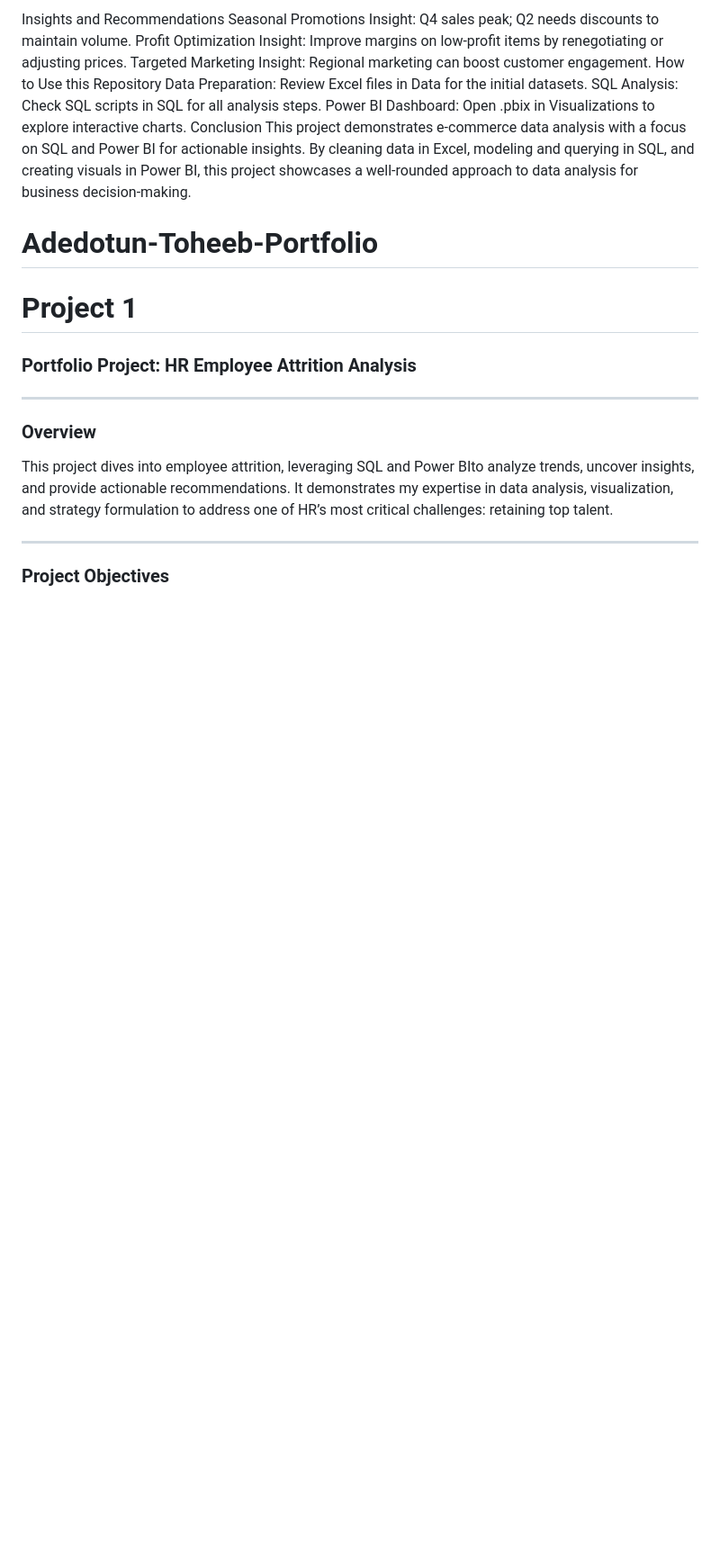
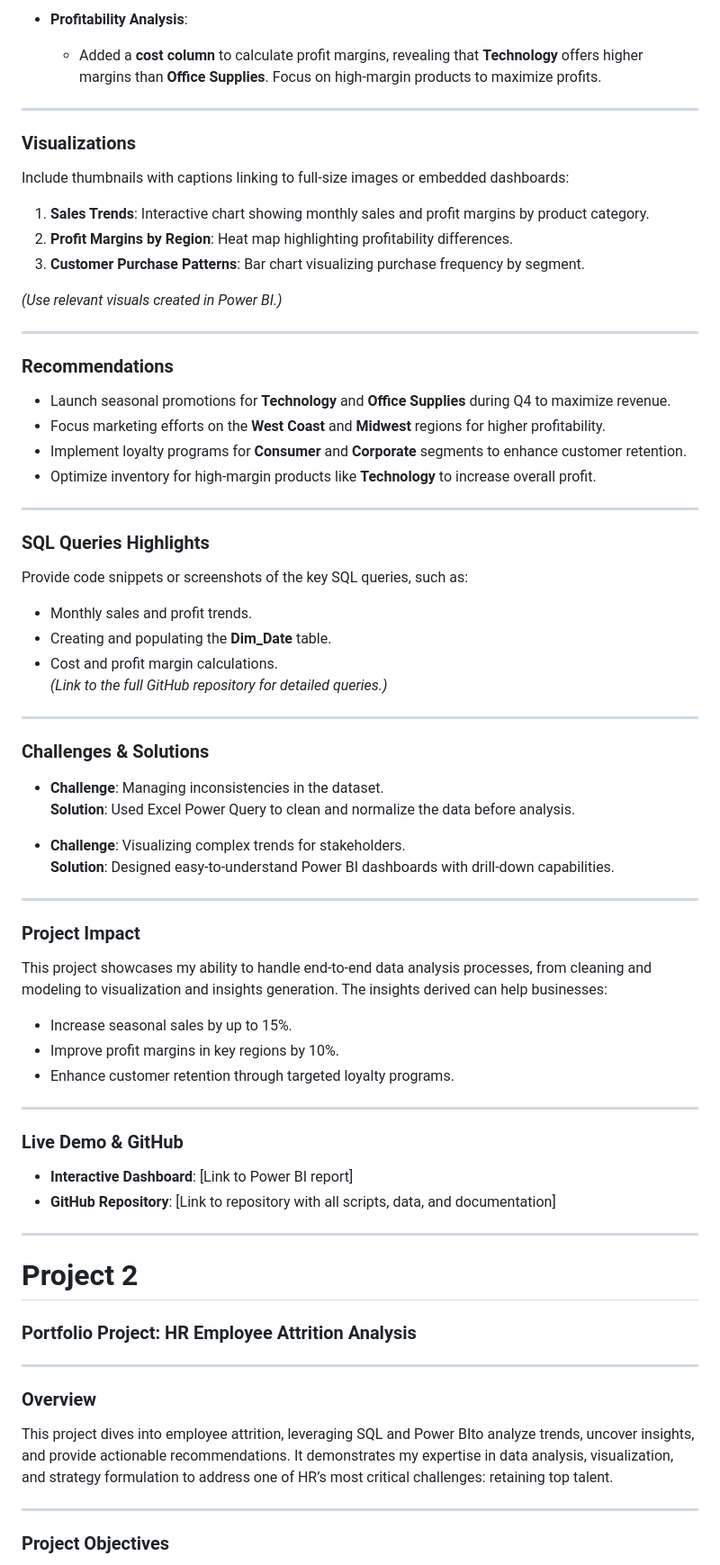
Before and after one commit to Tibson-spec/Adedotun-Toheeb-Portfolio, a Markdown page: README.md, the part around one of its changes. Shown at 90% size. Drawn GitHub-style; blank space fills up the shorter version.

```diff
--- a/README.md
+++ b/README.md
@@ -82,24 +52,61 @@ How to Use this Repository
 
-Insights and Recommendations
-Seasonal Promotions
-Insight: Q4 sales peak; Q2 needs discounts to maintain volume.
-Profit Optimization
-Insight: Improve margins on low-profit items by renegotiating or adjusting prices.
-Targeted Marketing
-Insight: Regional marketing can boost customer engagement.
-How to Use this Repository
-Data Preparation: Review Excel files in Data for the initial datasets.
-SQL Analysis: Check SQL scripts in SQL for all analysis steps.
-Power BI Dashboard: Open .pbix in Visualizations to explore interactive charts.
-Conclusion
-This project demonstrates e-commerce data analysis with a focus on SQL and Power BI for actionable insights. By cleaning data in Excel, modeling and querying in SQL, and creating visuals in Power BI, this project showcases a well-rounded approach to data analysis for business decision-making.
+- **Profitability Analysis**:
+  - Added a **cost column** to calculate profit margins, revealing that **Technology** offers higher margins than **Office Supplies**. Focus on high-margin products to maximize profits.
+
+---
+
+### **Visualizations**
+Include thumbnails with captions linking to full-size images or embedded dashboards:
+1. **Sales Trends**: Interactive chart showing monthly sales and profit margins by product category.
+2. **Profit Margins by Region**: Heat map highlighting profitability differences.
+3. **Customer Purchase Patterns**: Bar chart visualizing purchase frequency by segment.
+
+*(Use relevant visuals created in Power BI.)*
+
+---
+
+### **Recommendations**
+- Launch seasonal promotions for **Technology** and **Office Supplies** during Q4 to maximize revenue.
+- Focus marketing efforts on the **West Coast** and **Midwest** regions for higher profitability.
+- Implement loyalty programs for **Consumer** and **Corporate** segments to enhance customer retention.
+- Optimize inventory for high-margin products like **Technology** to increase overall profit.
+
+---
+
+### **SQL Queries Highlights**
+Provide code snippets or screenshots of the key SQL queries, such as:
+- Monthly sales and profit trends.
+- Creating and populating the **Dim_Date** table.
+- Cost and profit margin calculations.
+*(Link to the full GitHub repository for detailed queries.)*
+
+---
+
+### **Challenges & Solutions**
+- **Challenge**: Managing inconsistencies in the dataset.
+  **Solution**: Used Excel Power Query to clean and normalize the data before analysis.
+
+- **Challenge**: Visualizing complex trends for stakeholders.
+  **Solution**: Designed easy-to-understand Power BI dashboards with drill-down capabilities.
+
+---
+
+### **Project Impact**
+This project showcases my ability to handle end-to-end data analysis processes, from cleaning and modeling to visualization and insights generation. The insights derived can help businesses:
+- Increase seasonal sales by up to 15%.
+- Improve profit margins in key regions by 10%.
+- Enhance customer retention through targeted loyalty programs.
+
+---
+
+### **Live Demo & GitHub**
+- **Interactive Dashboard**: [Link to Power BI report]
+- **GitHub Repository**: [Link to repository with all scripts, data, and documentation]
+
+---
 
 
-
-
-
-# Adedotun-Toheeb-Portfolio
-# Project 1
+# Project 2
 ### Portfolio Project: HR Employee Attrition Analysis
 
 ---
```
Also changed, not shown: other parts of README.md (+36 -66 lines).
